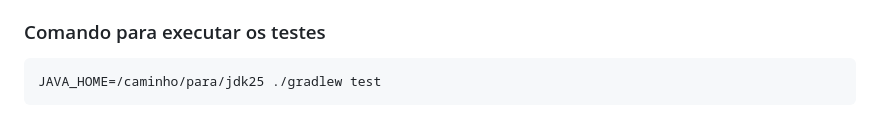
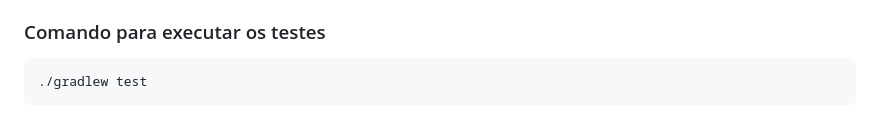
Before and after one commit to lucianoparintins/ticket-scale, a Markdown page: docs/implementation_plan_pagamentos.md, the part around the change. Drawn GitHub-style.

````diff
--- a/docs/implementation_plan_pagamentos.md
+++ b/docs/implementation_plan_pagamentos.md
@@ -491,7 +491,6 @@ Record: `pagamentoId`, `reservaId`, `valor`, `status`, `metodoPagamento`, `trans
 - Mock do `EventPublisher` e `LockManager` via `@MockitoBean`
 
 ### Comando para executar os testes
-
 ```bash
-JAVA_HOME=/caminho/para/jdk25 ./gradlew test
+./gradlew test
 ```
````
Also changed, not shown: GEMINI.md (+15 -5 lines).
